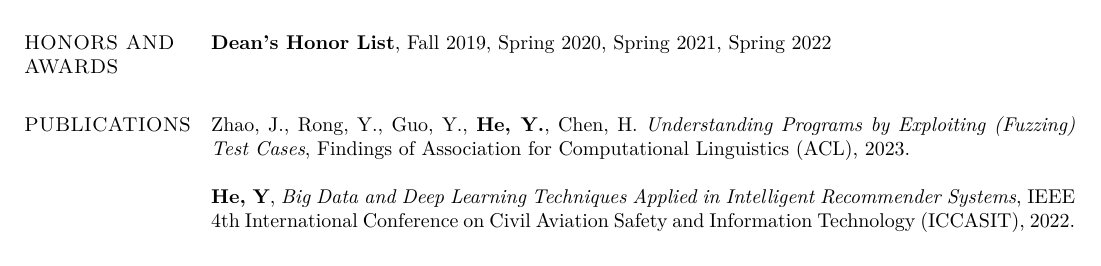
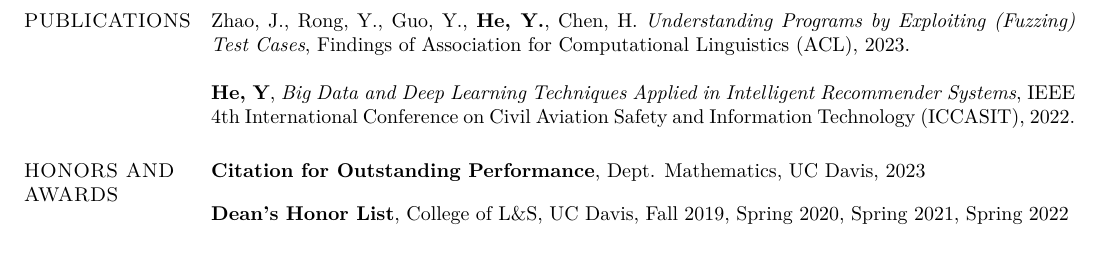
Before and after one commit to EYH0602/vitae, a LaTeX CV (yfhe-cv.tex): part of page 2 of 2 before the commit and part of page 1 of 3 after it, cut at the place of the change. Compiled offline with XeLaTeX.

Commit message:
add honors Citation for Outstanding Performance

```diff
--- a/yfhe-cv.tex
+++ b/yfhe-cv.tex
@@ -73,6 +73,21 @@
 	\item Made automatic differentiation to activation functions by hand, visualized receptive fields through max-pooling
 \end{itemize}
 
+
+\section{\sc PUBLICATIONS}
+Zhao, J., Rong, Y., Guo, Y., \textbf{He, Y.}, Chen, H. \textit{Understanding Programs by Exploiting (Fuzzing) Test Cases},
+Findings of Association for Computational Linguistics (ACL), 2023.
+
+\textbf{He, Y}, \textit{Big Data and Deep Learning Techniques Applied in Intelligent Recommender Systems},
+IEEE 4th International Conference on Civil Aviation Safety and Information Technology (ICCASIT), 2022.
+
+\section{\sc HONORS AND AWARDS}
+\textbf{Citation for Outstanding Performance}, Dept. Mathematics,  UC Davis, 2023 \\
+\vspace{-0.5cm}
+
+\textbf{Dean's Honor List}, College of L\&S, UC Davis, Fall 2019, Spring 2020, Spring 2021, Spring 2022
+\vspace{0.5cm}
+
 \section{\sc INTERNSHIP}
 \textbf{ByteDance} \hfill {04/2021 -- 08/2021} \\
 \textit{Software Engineering Intern}, {Income Platform Team}
@@ -135,16 +150,7 @@
 	\item Coach in introductory programming workshops, including Assembly, functional programming, recommender system, generative adversarial network, etc.
 \end{itemize}
 
-\section{\sc HONORS AND AWARDS}
-\textbf{Dean's Honor List}, Fall 2019, Spring 2020, Spring 2021, Spring 2022
-\vspace{0.5cm}
 
-\section{\sc PUBLICATIONS}
-Zhao, J., Rong, Y., Guo, Y., \textbf{He, Y.}, Chen, H. \textit{Understanding Programs by Exploiting (Fuzzing) Test Cases},
-Findings of Association for Computational Linguistics (ACL), 2023.
-
-\textbf{He, Y}, \textit{Big Data and Deep Learning Techniques Applied in Intelligent Recommender Systems},
-IEEE 4th International Conference on Civil Aviation Safety and Information Technology (ICCASIT), 2022.
 
 
 
```
